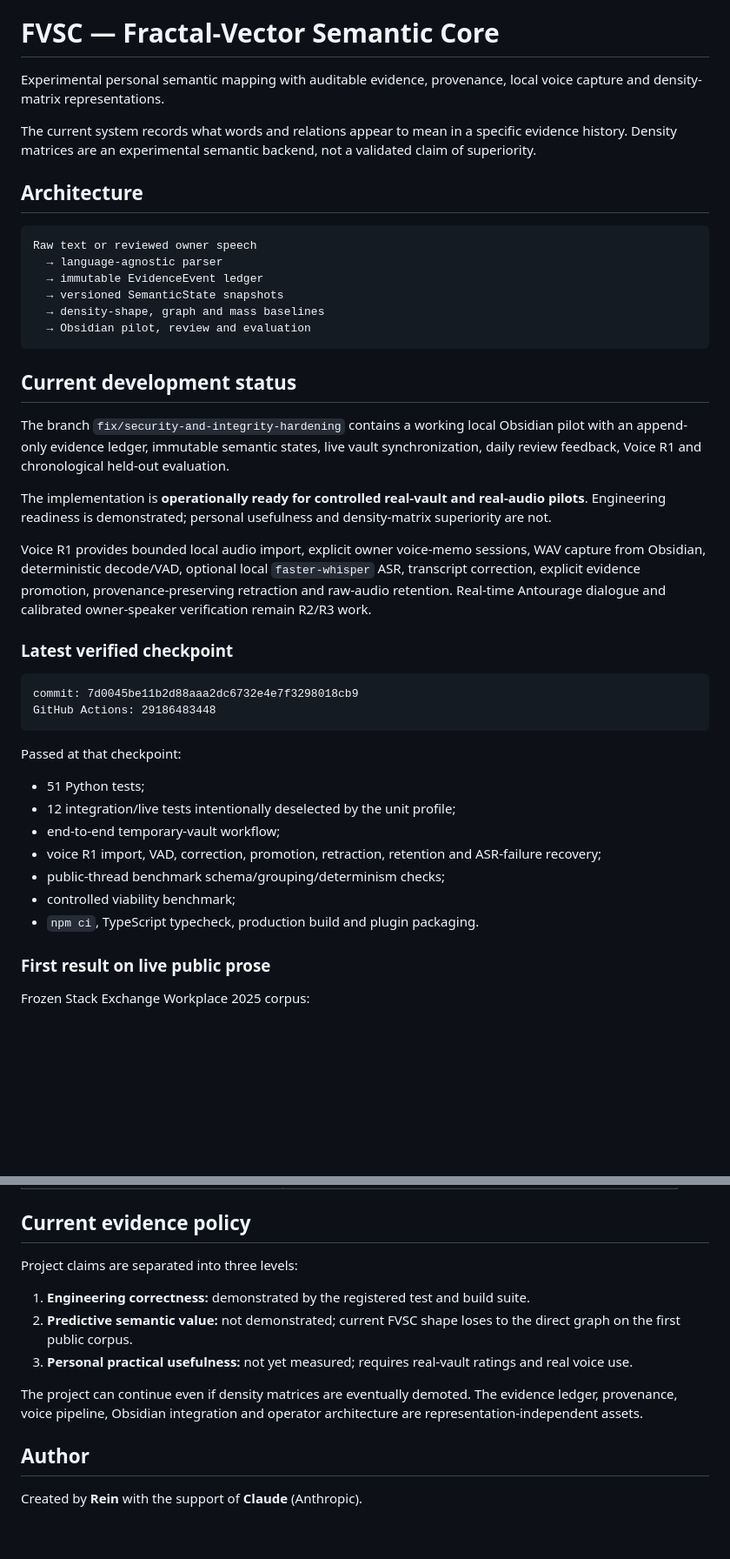
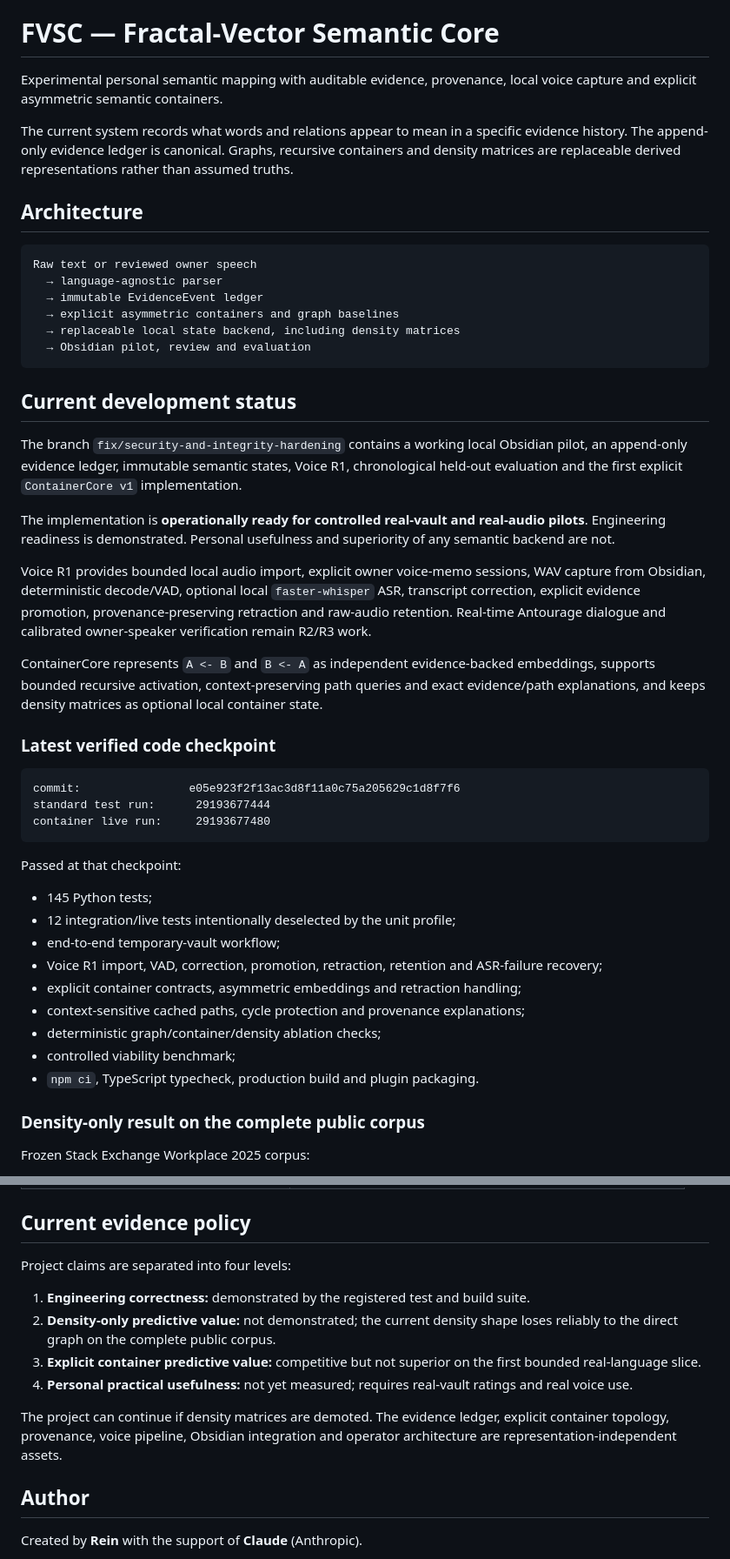
Before and after one commit to re-1n/FVSC, a Markdown page: README.md, 2 parts joined by grey strips. Shown at 87% size. Rendered like a GitHub page; blank space fills up the shorter version.

Commit message:
docs: publish explicit container core checkpoint

````diff
--- a/README.md
+++ b/README.md
@@ -2,9 +2,9 @@
 
 # FVSC — Fractal-Vector Semantic Core
 
-Experimental personal semantic mapping with auditable evidence, provenance, local voice capture and density-matrix representations.
+Experimental personal semantic mapping with auditable evidence, provenance, local voice capture and explicit asymmetric semantic containers.
 
-The current system records what words and relations appear to mean in a specific evidence history. Density matrices are an experimental semantic backend, not a validated claim of superiority.
+The current system records what words and relations appear to mean in a specific evidence history. The append-only evidence ledger is canonical. Graphs, recursive containers and density matrices are replaceable derived representations rather than assumed truths.
 
 ## Architecture
 
@@ -12,37 +12,42 @@ The current system records what words and relations appear to mean in a specific
 Raw text or reviewed owner speech
   → language-agnostic parser
   → immutable EvidenceEvent ledger
-  → versioned SemanticState snapshots
-  → density-shape, graph and mass baselines
+  → explicit asymmetric containers and graph baselines
+  → replaceable local state backend, including density matrices
   → Obsidian pilot, review and evaluation
 ```
 
 ## Current development status
 
-The branch `fix/security-and-integrity-hardening` contains a working local Obsidian pilot with an append-only evidence ledger, immutable semantic states, live vault synchronization, daily review feedback, Voice R1 and chronological held-out evaluation.
+The branch `fix/security-and-integrity-hardening` contains a working local Obsidian pilot, an append-only evidence ledger, immutable semantic states, Voice R1, chronological held-out evaluation and the first explicit `ContainerCore v1` implementation.
 
-The implementation is **operationally ready for controlled real-vault and real-audio pilots**. Engineering readiness is demonstrated; personal usefulness and density-matrix superiority are not.
+The implementation is **operationally ready for controlled real-vault and real-audio pilots**. Engineering readiness is demonstrated. Personal usefulness and superiority of any semantic backend are not.
 
 Voice R1 provides bounded local audio import, explicit owner voice-memo sessions, WAV capture from Obsidian, deterministic decode/VAD, optional local `faster-whisper` ASR, transcript correction, explicit evidence promotion, provenance-preserving retraction and raw-audio retention. Real-time Antourage dialogue and calibrated owner-speaker verification remain R2/R3 work.
 
-### Latest verified checkpoint
+ContainerCore represents `A <- B` and `B <- A` as independent evidence-backed embeddings, supports bounded recursive activation, context-preserving path queries and exact evidence/path explanations, and keeps density matrices as optional local container state.
+
+### Latest verified code checkpoint
 
 ```text
-commit: 7d0045be11b2d88aaa2dc6732e4e7f3298018cb9
-GitHub Actions: 29186483448
+commit:                e05e923f2f13ac3d8f11a0c75a205629c1d8f7f6
+standard test run:      29193677444
+container live run:     29193677480
 ```
 
 Passed at that checkpoint:
 
-- 51 Python tests;
+- 145 Python tests;
 - 12 integration/live tests intentionally deselected by the unit profile;
 - end-to-end temporary-vault workflow;
-- voice R1 import, VAD, correction, promotion, retraction, retention and ASR-failure recovery;
-- public-thread benchmark schema/grouping/determinism checks;
+- Voice R1 import, VAD, correction, promotion, retraction, retention and ASR-failure recovery;
+- explicit container contracts, asymmetric embeddings and retraction handling;
+- context-sensitive cached paths, cycle protection and provenance explanations;
+- deterministic graph/container/density ablation checks;
 - controlled viability benchmark;
 - `npm ci`, TypeScript typecheck, production build and plugin packaging.
 
-### First result on live public prose
+### Density-only result on the complete public corpus
 
 Frozen Stack Exchange Workplace 2025 corpus:
 
@@ -186,13 +229,14 @@ The rebuild also runs chronological held-out evaluation and writes reports under
 
 ## Current evidence policy
 
-Project claims are separated into three levels:
+Project claims are separated into four levels:
 
 1. **Engineering correctness:** demonstrated by the registered test and build suite.
-2. **Predictive semantic value:** not demonstrated; current FVSC shape loses to the direct graph on the first public corpus.
-3. **Personal practical usefulness:** not yet measured; requires real-vault ratings and real voice use.
+2. **Density-only predictive value:** not demonstrated; the current density shape loses reliably to the direct graph on the complete public corpus.
+3. **Explicit container predictive value:** competitive but not superior on the first bounded real-language slice.
+4. **Personal practical usefulness:** not yet measured; requires real-vault ratings and real voice use.
 
-The project can continue even if density matrices are eventually demoted. The evidence ledger, provenance, voice pipeline, Obsidian integration and operator architecture are representation-independent assets.
+The project can continue if density matrices are demoted. The evidence ledger, explicit container topology, provenance, voice pipeline, Obsidian integration and operator architecture are representation-independent assets.
 
 ## Author
 
````
Also changed, not shown: other parts of README.md (+40 -2 lines).
